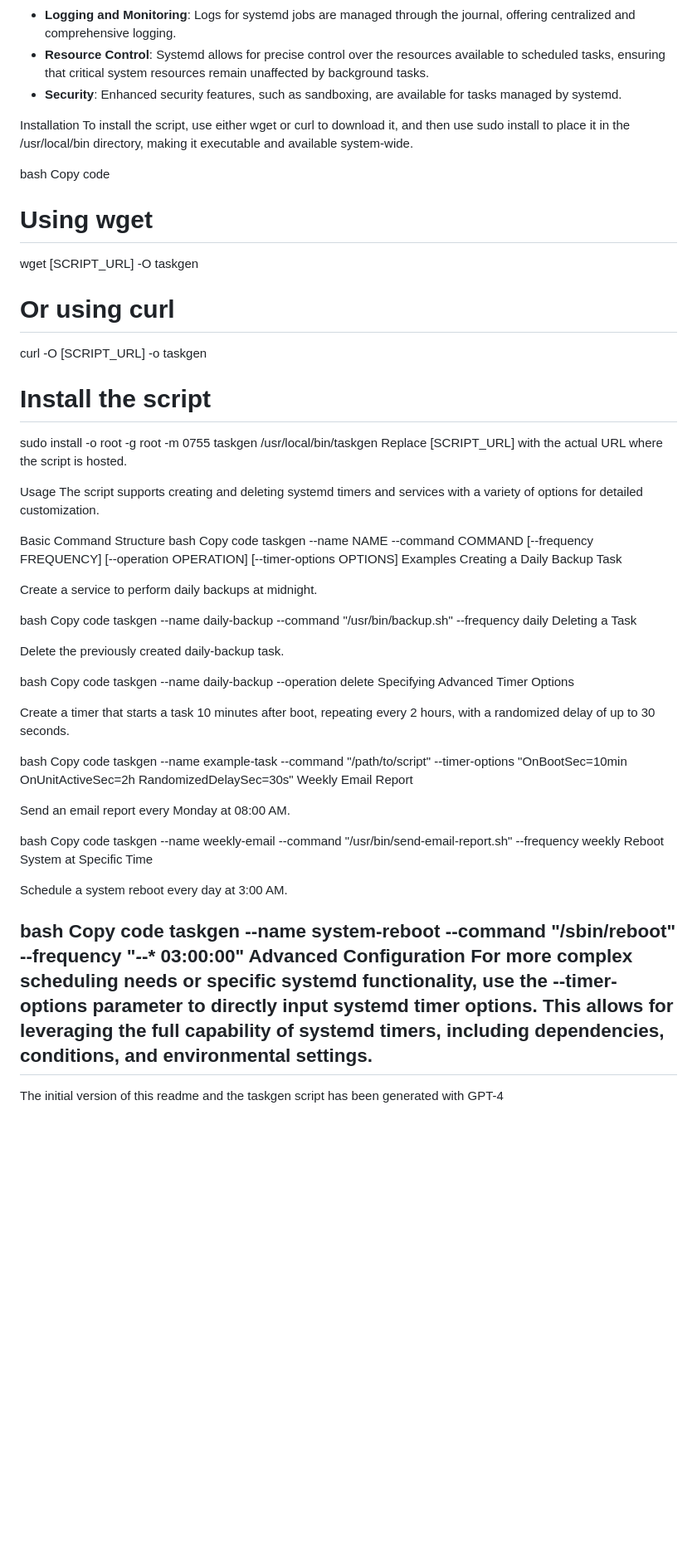
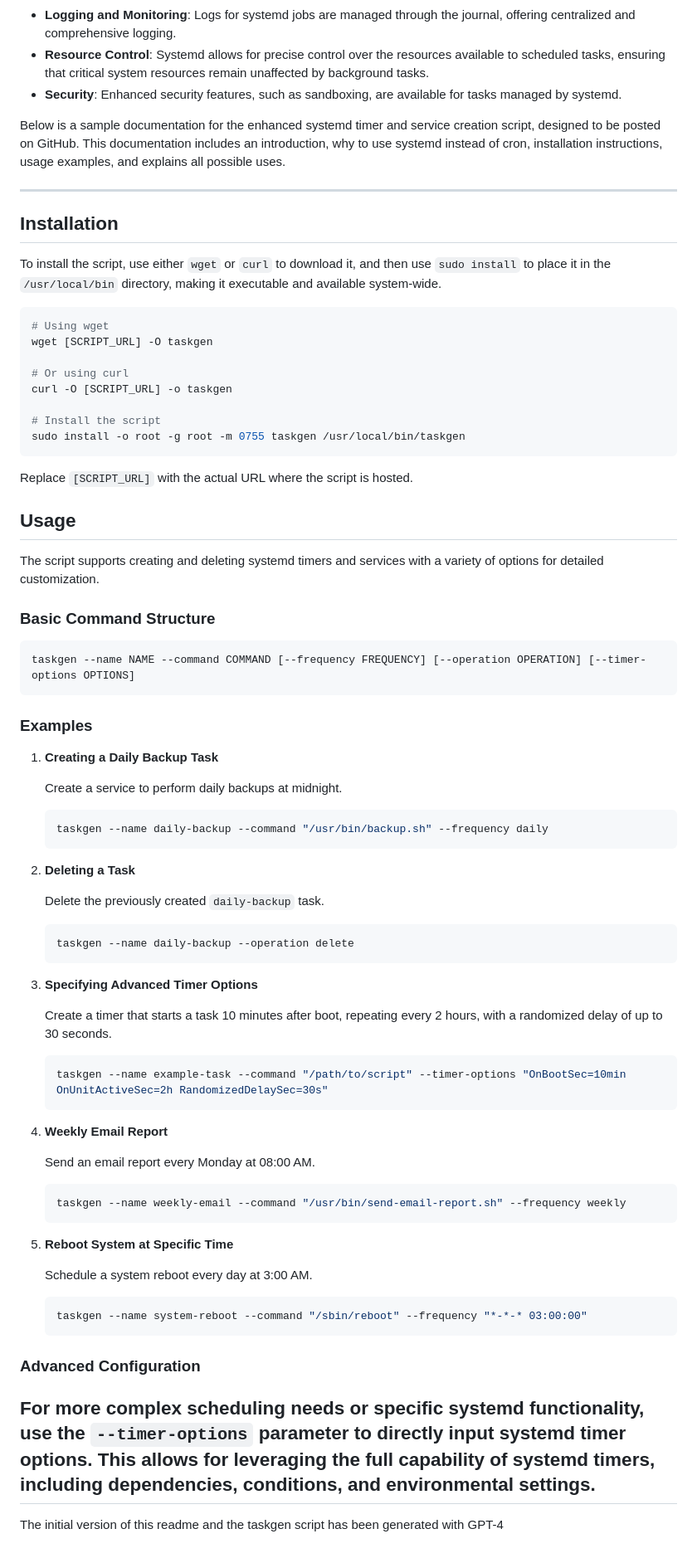
Before and after one commit to dnviti/taskgen, a Markdown page: README.md, the part around the change. Shown: that part at 83% size. Rendered like a GitHub page; blank space fills up the shorter version.

````diff
--- a/README.md
+++ b/README.md
@@ -12,11 +12,14 @@ Systemd offers several advantages over traditional cron jobs for scheduling task
 - **Resource Control**: Systemd allows for precise control over the resources available to scheduled tasks, ensuring that critical system resources remain unaffected by background tasks.
 - **Security**: Enhanced security features, such as sandboxing, are available for tasks managed by systemd.
 
-Installation
-To install the script, use either wget or curl to download it, and then use sudo install to place it in the /usr/local/bin directory, making it executable and available system-wide.
+Below is a sample documentation for the enhanced systemd timer and service creation script, designed to be posted on GitHub. This documentation includes an introduction, why to use systemd instead of cron, installation instructions, usage examples, and explains all possible uses.
 
-bash
-Copy code
+---
+## Installation
+
+To install the script, use either `wget` or `curl` to download it, and then use `sudo install` to place it in the `/usr/local/bin` directory, making it executable and available system-wide.
+
+```bash
 # Using wget
 wget [SCRIPT_URL] -O taskgen
 
@@ -25,53 +28,65 @@ curl -O [SCRIPT_URL] -o taskgen
 
 # Install the script
 sudo install -o root -g root -m 0755 taskgen /usr/local/bin/taskgen
-Replace [SCRIPT_URL] with the actual URL where the script is hosted.
+```
 
-Usage
+Replace `[SCRIPT_URL]` with the actual URL where the script is hosted.
+
+## Usage
+
 The script supports creating and deleting systemd timers and services with a variety of options for detailed customization.
 
-Basic Command Structure
-bash
-Copy code
+### Basic Command Structure
+
+```bash
 taskgen --name NAME --command COMMAND [--frequency FREQUENCY] [--operation OPERATION] [--timer-options OPTIONS]
-Examples
-Creating a Daily Backup Task
+```
 
-Create a service to perform daily backups at midnight.
+### Examples
 
-bash
-Copy code
-taskgen --name daily-backup --command "/usr/bin/backup.sh" --frequency daily
-Deleting a Task
+1. **Creating a Daily Backup Task**
 
-Delete the previously created daily-backup task.
+   Create a service to perform daily backups at midnight.
 
-bash
-Copy code
-taskgen --name daily-backup --operation delete
-Specifying Advanced Timer Options
+   ```bash
+   taskgen --name daily-backup --command "/usr/bin/backup.sh" --frequency daily
+   ```
 
-Create a timer that starts a task 10 minutes after boot, repeating every 2 hours, with a randomized delay of up to 30 seconds.
+2. **Deleting a Task**
 
-bash
-Copy code
-taskgen --name example-task --command "/path/to/script" --timer-options "OnBootSec=10min OnUnitActiveSec=2h RandomizedDelaySec=30s"
-Weekly Email Report
+   Delete the previously created `daily-backup` task.
 
-Send an email report every Monday at 08:00 AM.
+   ```bash
+   taskgen --name daily-backup --operation delete
+   ```
 
-bash
-Copy code
-taskgen --name weekly-email --command "/usr/bin/send-email-report.sh" --frequency weekly
-Reboot System at Specific Time
+3. **Specifying Advanced Timer Options**
 
-Schedule a system reboot every day at 3:00 AM.
+   Create a timer that starts a task 10 minutes after boot, repeating every 2 hours, with a randomized delay of up to 30 seconds.
 
-bash
-Copy code
-taskgen --name system-reboot --command "/sbin/reboot" --frequency "*-*-* 03:00:00"
-Advanced Configuration
-For more complex scheduling needs or specific systemd functionality, use the --timer-options parameter to directly input systemd timer options. This allows for leveraging the full capability of systemd timers, including dependencies, conditions, and environmental settings.
+   ```bash
+   taskgen --name example-task --command "/path/to/script" --timer-options "OnBootSec=10min OnUnitActiveSec=2h RandomizedDelaySec=30s"
+   ```
+
+4. **Weekly Email Report**
+
+   Send an email report every Monday at 08:00 AM.
+
+   ```bash
+   taskgen --name weekly-email --command "/usr/bin/send-email-report.sh" --frequency weekly
+   ```
+
+5. **Reboot System at Specific Time**
+
+   Schedule a system reboot every day at 3:00 AM.
+
+   ```bash
+   taskgen --name system-reboot --command "/sbin/reboot" --frequency "*-*-* 03:00:00"
+   ```
+
+### Advanced Configuration
+
+For more complex scheduling needs or specific systemd functionality, use the `--timer-options` parameter to directly input systemd timer options. This allows for leveraging the full capability of systemd timers, including dependencies, conditions, and environmental settings.
 ---
 
 The initial version of this readme and the taskgen script has been generated with GPT-4
````
